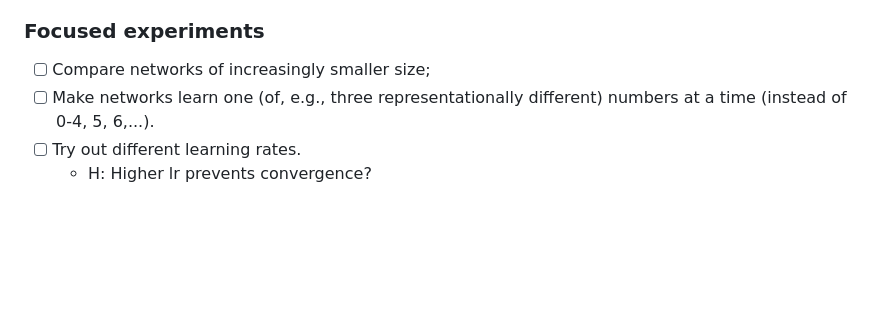
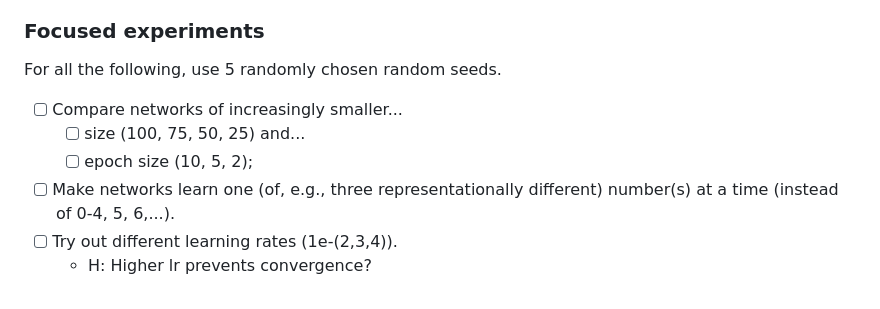
Before and after one commit to J3nF/robgoal, a Markdown page: docs/lab-book.md, the part around the change. GitHub-like rendering; blank space fills up the shorter version.

Commit message:
Clarify list of next experiments

```diff
--- a/docs/lab-book.md
+++ b/docs/lab-book.md
@@ -204,7 +204,11 @@ On top of these 7, `run_experiments.py` runs 7 more: a one-factor-at-a-time swee
 
 ### Focused experiments
 
-- [ ] Compare networks of increasingly smaller size;
-- [ ] Make networks learn one (of, e.g., three representationally different) numbers at a time (instead of 0-4, 5, 6,...).
-- [ ] Try out different learning rates.
+For all the following, use 5 randomly chosen random seeds.
+
+- [ ] Compare networks of increasingly smaller...
+  - [ ] size (100, 75, 50, 25) and...
+  - [ ] epoch size (10, 5, 2);
+- [ ] Make networks learn one (of, e.g., three representationally different) number(s) at a time (instead of 0-4, 5, 6,...).
+- [ ] Try out different learning rates (1e-(2,3,4)).
   - H: Higher lr prevents convergence?
```
